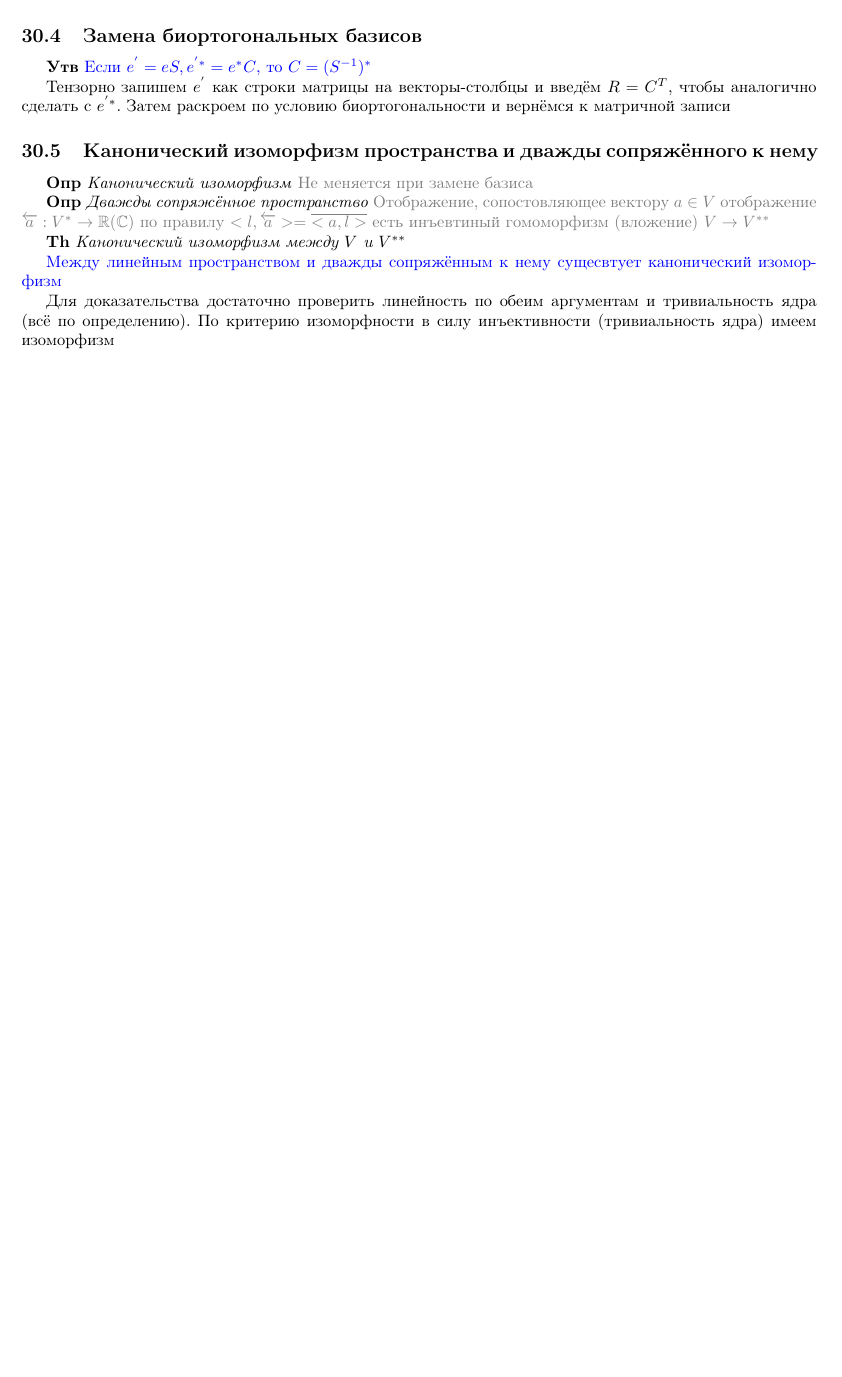
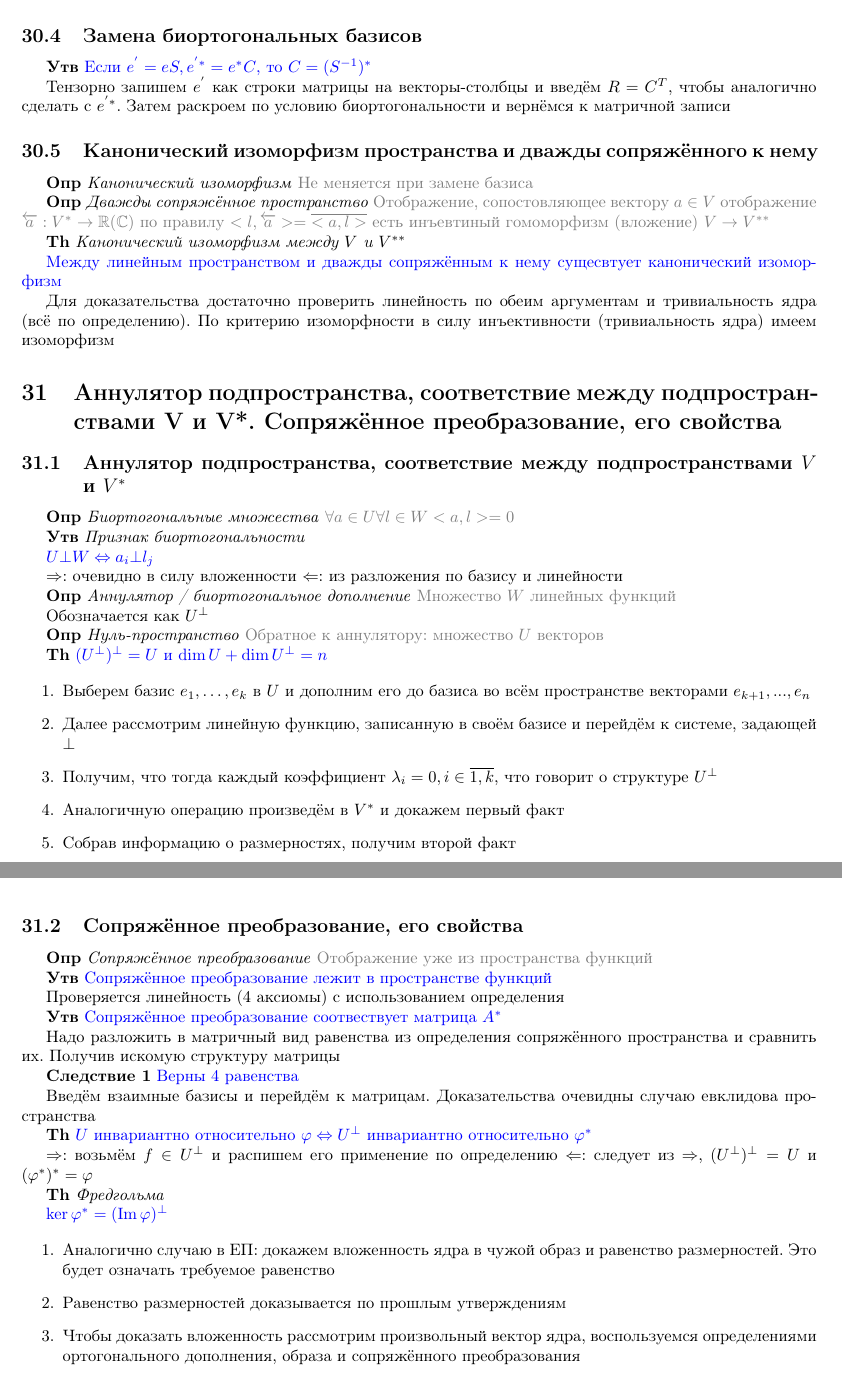
Before and after one commit to skyreaper925/random_tex_notes, a LaTeX document (src/linalg.tex): part of page 29 of 29 before the commit and two parts of pages 29 and 30 of 30 after it, the two joined at a grey line, cut so that both start at the same text, the shorter picture padded with empty space. Compiled offline with pdfLaTeX.

Commit message:
conjugate_space, part 2

```diff
--- a/src/linalg.tex
+++ b/src/linalg.tex
@@ -1266,4 +1266,75 @@
     определению).
     По критерию изоморфности в силу инъективности (тривиальность ядра) имеем изоморфизм
 
+    \section{Аннулятор подпространства, соответствие между подпространствами V и V*.
+    Сопряжённое преобразование, его свойства}
+
+    \subsection{Аннулятор подпространства, соответствие между подпространствами $V$ и $V^*$}
+
+    \textbf{Опр} \textit{Биортогональные множества} \textcolor{gray}{$\forall a \in U \forall l \in W <a, l> = 0$}
+
+    \textbf{Утв} \textit{Признак биортогональности}
+
+    \textcolor{blue}{$U \bot W \Leftrightarrow a_i \bot l_j$}
+
+    $\Rightarrow:$ очевидно в силу вложенности
+    $\Leftarrow:$ из разложения по базису и линейности
+
+    \textbf{Опр} \textit{Аннулятор / биортогональное дополнение} \textcolor{gray}{Множество $W$ линейных функций}
+
+    Обозначается как $U^\bot$
+
+%    \textbf{Утв} \textcolor{blue}{Если $\forall U \subset V U^\bot \in V^*$}
+
+    \textbf{Опр} \textit{Нуль-пространство} \textcolor{gray}{Обратное к аннулятору: множество $U$ векторов}
+
+%    \textbf{Утв} \textcolor{blue}{Если $\forall W \subset V^* W^\bot \in V$}
+
+    \textbf{Th} \textcolor{blue}{$(U^\bot)^\bot = U$ и $\dim U + \dim U^\bot = n$}
+
+    \begin{enumerate}
+        \item Выберем базис $e_1, \dots, e_k$ в $U$ и дополним его до базиса во всём пространстве векторами $e_{k+1}, .
+        .., e_n$
+        \item Далее рассмотрим линейную функцию, записанную в своём базисе и перейдём к системе, задающей $\bot$
+        \item Получим, что тогда каждый коэффициент $\lambda_i = 0, i \in \overline{1, k}$, что говорит о структуре $
+        U^\bot$
+        \item Аналогичную операцию произведём в $V^*$ и докажем первый факт
+        \item Собрав информацию о размерностях, получим второй факт
+    \end{enumerate}
+
+    \subsection{Сопряжённое преобразование, его свойства}
+
+    \textbf{Опр} \textit{Сопряжённое преобразование} \textcolor{gray}{Отображение уже из пространства функций}
+
+    \textbf{Утв} \textcolor{blue}{Сопряжённое преобразование лежит в пространстве функций}
+
+    Проверяется линейность (4 аксиомы) с использованием определения
+
+    \textbf{Утв} \textcolor{blue}{Сопряжённое преобразование соотвествует матрица $A^*$}
+
+    Надо разложить в матричный вид равенства из определения сопряжённого пространства и сравнить их.
+    Получив искомую структуру матрицы
+
+    \textbf{Следствие 1} \textcolor{blue}{Верны 4 равенства}
+
+    Введём взаимные базисы и перейдём к матрицам.
+    Доказательства очевидны случаю евклидова пространства
+
+    \textbf{Th} \textcolor{blue}{$U$ инвариантно относительно $\varphi \Leftrightarrow U^\bot$ инвариантно относительно $\varphi^*$}
+
+    $\Rightarrow:$ возьмём $f \in U^\bot$ и распишем его применение по определению
+    $\Leftarrow:$ следует из $\Rightarrow$, $(U^\bot)^\bot = U$ и $(\varphi^*)^* = \varphi$
+
+    \textbf{Th} \textit{Фредгольма}
+
+    \textcolor{blue}{$\ker \varphi^* = (\Im \varphi)^\bot$}
+
+    \begin{enumerate}
+        \item Аналогично случаю в ЕП: докажем вложенность ядра в чужой образ и равенство размерностей.
+        Это будет означать требуемое равенство
+        \item Равенство размерностей доказывается по прошлым утверждениям
+        \item Чтобы доказать вложенность рассмотрим произвольный вектор ядра, воспользуемся определениями
+        ортогонального дополнения, образа и сопряжённого преобразования
+    \end{enumerate}
+
 \end{document}
```
Also changed, not shown: out/linalg.pdf, src/linalg.tex (2 more changed lines). Lines whose indentation alone changed are shown as unchanged.
